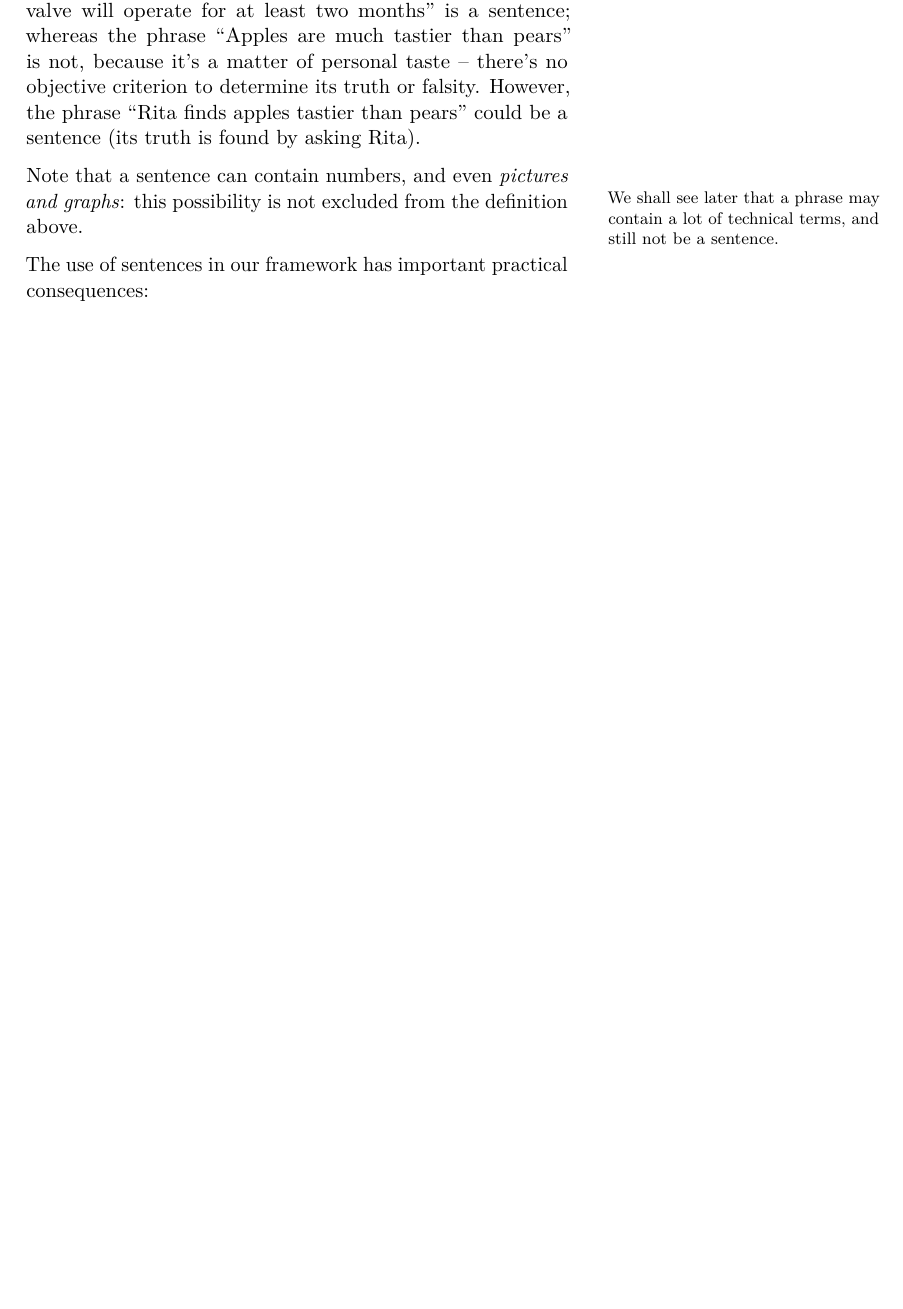
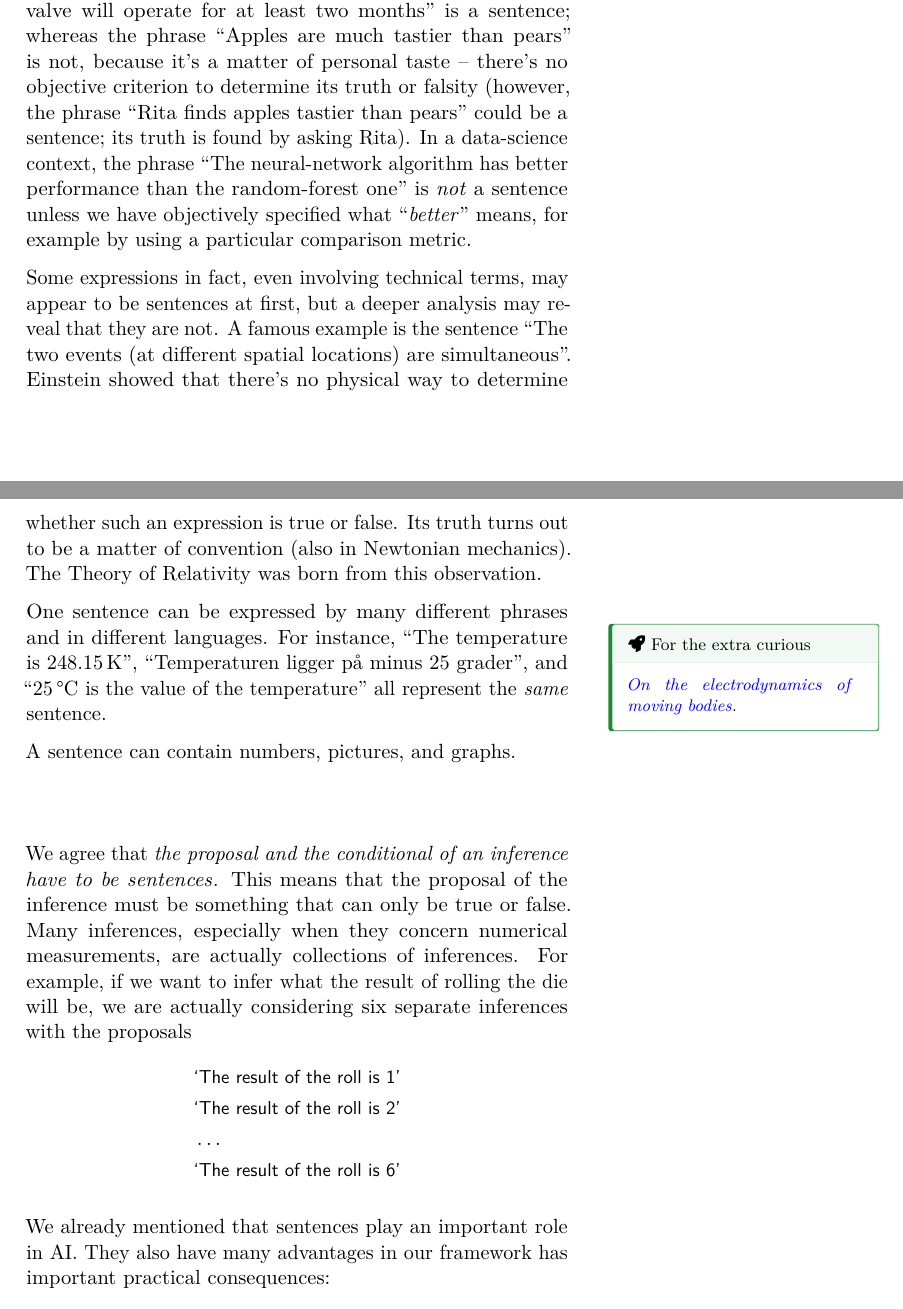
Before and after one commit to pglpm/ADA511, a LaTeX thesis (ADA511---br-Data-science-and-data-driven-engineering.tex): part of page 30 of 57 before the commit and two parts of pages 30 and 31 of 57 after it, the two joined at a grey line, cut so that both start at the same text, the shorter picture padded with empty space. Compiled offline with pdfLaTeX.

Commit message:
update inference part

```diff
--- a/ADA511---br-Data-science-and-data-driven-engineering.tex
+++ b/ADA511---br-Data-science-and-data-driven-engineering.tex
@@ -178,7 +178,7 @@
 
 \title{ADA511: Data science and data-driven engineering}
 \author{Steffen Mæland \and PierGianLuca Porta Mana}
-\date{2023-06-22}
+\date{2023-06-23}
 
 \begin{document}
 \maketitle
@@ -1401,24 +1401,65 @@ a way that all interested receivers of the message would agree.}
 
 \end{tcolorbox}
 
-For instance, in most engineering contexts the phrase ``This valve will
-operate for at least two months'' is a sentence; whereas the phrase
-``Apples are much tastier than pears'' is not, because it's a matter of
-personal taste -- there's no objective criterion to determine its truth
-or falsity. However, the phrase ``Rita finds apples tastier than pears''
-could be a sentence (its truth is found by asking Rita).
+For instance, in most engineering contexts the phrase ``{This valve will
+operate for at least two months}'' is a sentence; whereas the phrase
+``{Apples are much tastier than pears}'' is not, because it's a matter
+of personal taste -- there's no objective criterion to determine its
+truth or falsity (however, the phrase ``{Rita finds apples tastier than
+pears}'' could be a sentence; its truth is found by asking Rita). In a
+data-science context, the phrase ``{The neural-network algorithm has
+better performance than the random-forest one}'' is \emph{not} a
+sentence unless we have objectively specified what ``\emph{better}''
+means, for example by using a particular comparison metric.
+
+Some expressions in fact, even involving technical terms, may appear to
+be sentences at first, but a deeper analysis may reveal that they are
+not. A famous example is the sentence ``{The two events (at different
+spatial locations) are simultaneous}''. Einstein showed that there's no
+physical way to determine whether such an expression is true or false.
+Its truth turns out to be a matter of convention (also in Newtonian
+mechanics). The Theory of Relativity was born from this observation.
 
 \marginnote{\begin{footnotesize}
 
-We shall see later that a phrase may contain a lot of technical terms,
-and still not be a sentence.
+\begin{tcolorbox}[enhanced jigsaw, colbacktitle=quarto-callout-tip-color!10!white, bottomtitle=1mm, opacitybacktitle=0.6, title={\faIcon{rocket} For the extra curious}, arc=.35mm, bottomrule=.15mm, colback=white, colframe=quarto-callout-tip-color-frame, coltitle=black, opacityback=0, toprule=.15mm, titlerule=0mm, breakable, left=2mm, toptitle=1mm, rightrule=.15mm, leftrule=.75mm]
+
+\href{https://einsteinpapers.press.princeton.edu/vol2-trans/154}{\emph{On
+the electrodynamics of moving bodies}}.
+
+\end{tcolorbox}
 
 \end{footnotesize}}
 
-Note that a sentence can contain numbers, and even \emph{pictures and
-graphs}: this possibility is not excluded from the definition above.
-
-The use of sentences in our framework has important practical
+One sentence can be expressed by many different phrases and in different
+languages. For instance, ``{The temperature is 248.15\,K}'',
+``{Temperaturen ligger på minus 25 grader}'', and ``{25\,°C is the value
+of the temperature}'' all represent the \emph{same} sentence.
+
+A sentence can contain numbers, pictures, and graphs.
+
+\hfill\break
+
+We agree that {\emph{the proposal and the conditional of an inference
+have to be sentences}}. This means that the proposal of the inference
+must be something that can only be true or false. Many inferences,
+especially when they concern numerical measurements, are actually
+collections of inferences. For example, if we want to infer what the
+result of rolling the die will be, we are actually considering six
+separate inferences with the proposals \[
+\begin{aligned}
+&\textsf{\small`The result of the roll is 1'}
+\\
+&\textsf{\small`The result of the roll is 2'}
+\\
+&\dotso
+\\
+&\textsf{\small`The result of the roll is 6'}
+\end{aligned}
+\]
+
+We already mentioned that sentences play an important role in AI. They
+also have many advantages in our framework has important practical
 consequences:
 
 \begin{itemize}
```
Also changed, not shown: docs/ADA511---br-Data-science-and-data-driven-engineering.pdf, index_files/mediabag/basic_decision_tree.pdf, index_files/mediabag/umbrella_inference2.pdf, ADA511---br-Data-science-and-data-driven-engineering.tex (60 more changed lines), 4 other files.
